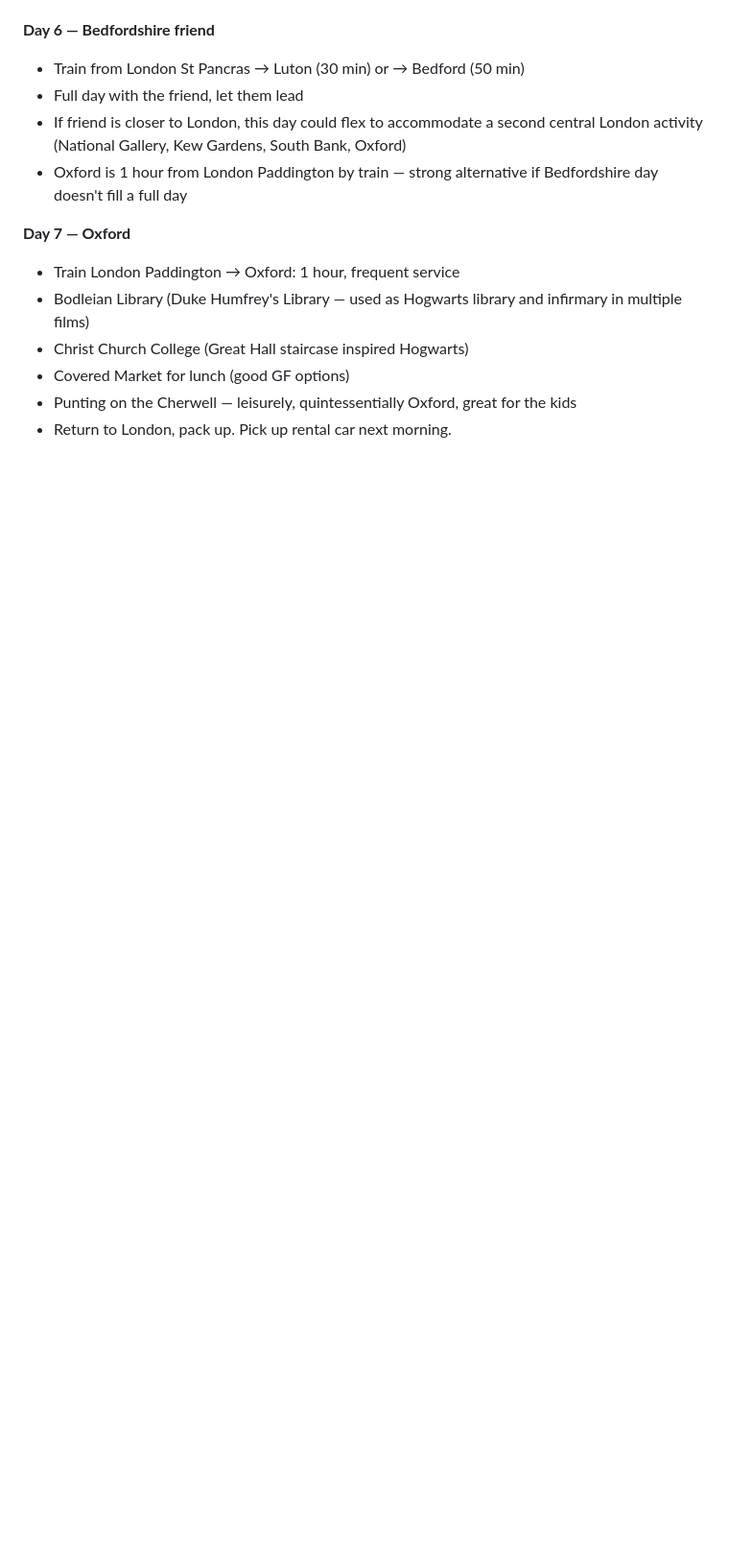
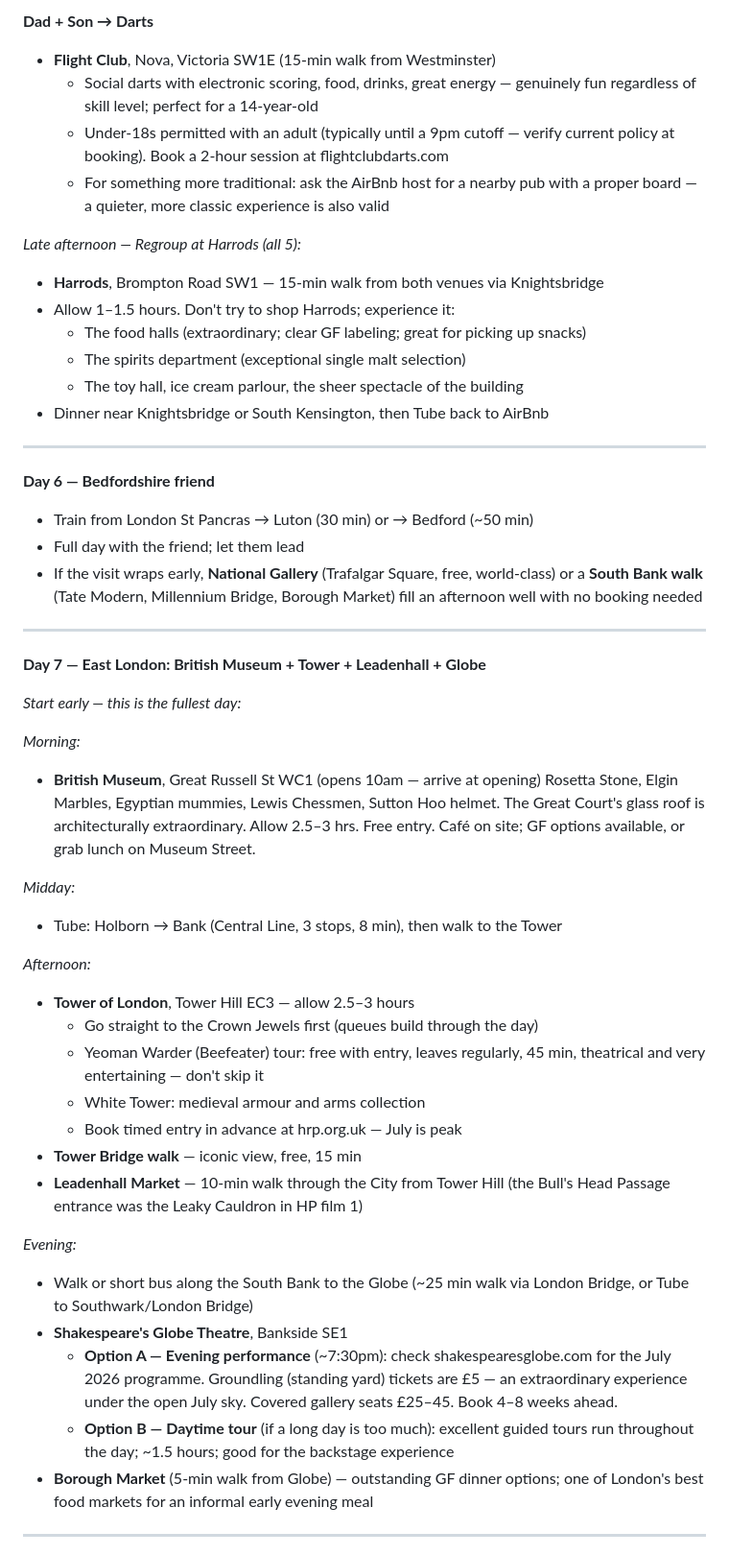
Before and after one commit to benhtodd/euroVacay, a Markdown page: plans/euro.trip.md, the part around one of its changes. Shown at 96% size. Rendered like a GitHub page; blank space fills up the shorter version.

```diff
--- a/plans/euro.trip.md
+++ b/plans/euro.trip.md
@@ -95,17 +142,68 @@ Train from Windsor → London Waterloo: 55 min via Windsor & Eton Riverside.
+**Dad + Son → Darts**
+- **Flight Club**, Nova, Victoria SW1E (15-min walk from Westminster)
+  - Social darts with electronic scoring, food, drinks, great energy — genuinely
+    fun regardless of skill level; perfect for a 14-year-old
+  - Under-18s permitted with an adult (typically until a 9pm cutoff — verify
+    current policy at booking). Book a 2-hour session at flightclubdarts.com
+  - For something more traditional: ask the AirBnb host for a nearby pub with
+    a proper board — a quieter, more classic experience is also valid
+
+*Late afternoon — Regroup at Harrods (all 5):*
+- **Harrods**, Brompton Road SW1 — 15-min walk from both venues via Knightsbridge
+- Allow 1–1.5 hours. Don't try to shop Harrods; experience it:
+  - The food halls (extraordinary; clear GF labeling; great for picking up snacks)
+  - The spirits department (exceptional single malt selection)
+  - The toy hall, ice cream parlour, the sheer spectacle of the building
+- Dinner near Knightsbridge or South Kensington, then Tube back to AirBnb
+
+---
 
 **Day 6 — Bedfordshire friend**
-- Train from London St Pancras → Luton (30 min) or → Bedford (50 min)
-- Full day with the friend, let them lead
-- If friend is closer to London, this day could flex to accommodate a second
-  central London activity (National Gallery, Kew Gardens, South Bank, Oxford)
-- Oxford is 1 hour from London Paddington by train — strong alternative if
-  Bedfordshire day doesn't fill a full day
 
-**Day 7 — Oxford**
-- Train London Paddington → Oxford: 1 hour, frequent service
-- Bodleian Library (Duke Humfrey's Library — used as Hogwarts library and
-  infirmary in multiple films)
-- Christ Church College (Great Hall staircase inspired Hogwarts)
-- Covered Market for lunch (good GF options)
-- Punting on the Cherwell — leisurely, quintessentially Oxford, great for the kids
-- Return to London, pack up. Pick up rental car next morning.
+- Train from London St Pancras → Luton (30 min) or → Bedford (~50 min)
+- Full day with the friend; let them lead
+- If the visit wraps early, **National Gallery** (Trafalgar Square, free, world-class)
+  or a **South Bank walk** (Tate Modern, Millennium Bridge, Borough Market) fill
+  an afternoon well with no booking needed
+
+---
+
+**Day 7 — East London: British Museum + Tower + Leadenhall + Globe**
+
+*Start early — this is the fullest day:*
+
+*Morning:*
+- **British Museum**, Great Russell St WC1 (opens 10am — arrive at opening)
+  Rosetta Stone, Elgin Marbles, Egyptian mummies, Lewis Chessmen, Sutton Hoo
+  helmet. The Great Court's glass roof is architecturally extraordinary. Allow 2.5–3 hrs.
+  Free entry. Café on site; GF options available, or grab lunch on Museum Street.
+
+*Midday:*
+- Tube: Holborn → Bank (Central Line, 3 stops, 8 min), then walk to the Tower
+
+*Afternoon:*
+- **Tower of London**, Tower Hill EC3 — allow 2.5–3 hours
+  - Go straight to the Crown Jewels first (queues build through the day)
+  - Yeoman Warder (Beefeater) tour: free with entry, leaves regularly, 45 min,
+    theatrical and very entertaining — don't skip it
+  - White Tower: medieval armour and arms collection
+  - Book timed entry in advance at hrp.org.uk — July is peak
+- **Tower Bridge walk** — iconic view, free, 15 min
+- **Leadenhall Market** — 10-min walk through the City from Tower Hill
+  (the Bull's Head Passage entrance was the Leaky Cauldron in HP film 1)
+
+*Evening:*
+- Walk or short bus along the South Bank to the Globe (~25 min walk via
+  London Bridge, or Tube to Southwark/London Bridge)
+- **Shakespeare's Globe Theatre**, Bankside SE1
+  - **Option A — Evening performance** (~7:30pm): check shakespearesglobe.com for
+    the July 2026 programme. Groundling (standing yard) tickets are £5 — an
+    extraordinary experience under the open July sky. Covered gallery seats £25–45.
+    Book 4–8 weeks ahead.
+  - **Option B — Daytime tour** (if a long day is too much): excellent guided tours
+    run throughout the day; ~1.5 hours; good for the backstage experience
+- **Borough Market** (5-min walk from Globe) — outstanding GF dinner options;
+  one of London's best food markets for an informal early evening meal
+
+---
+
```
Also changed, not shown: other parts of plans/euro.trip.md (+90 -22 lines).
